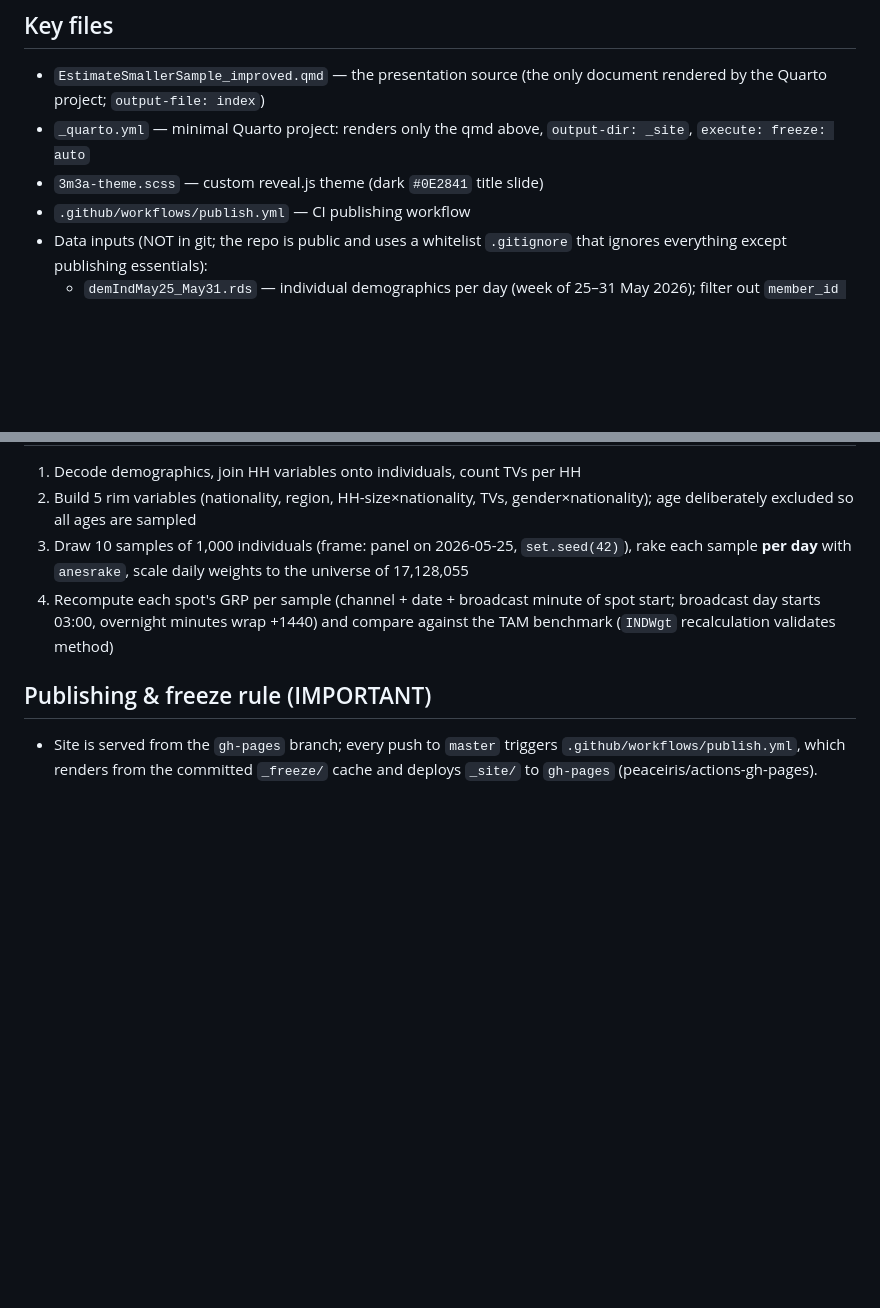
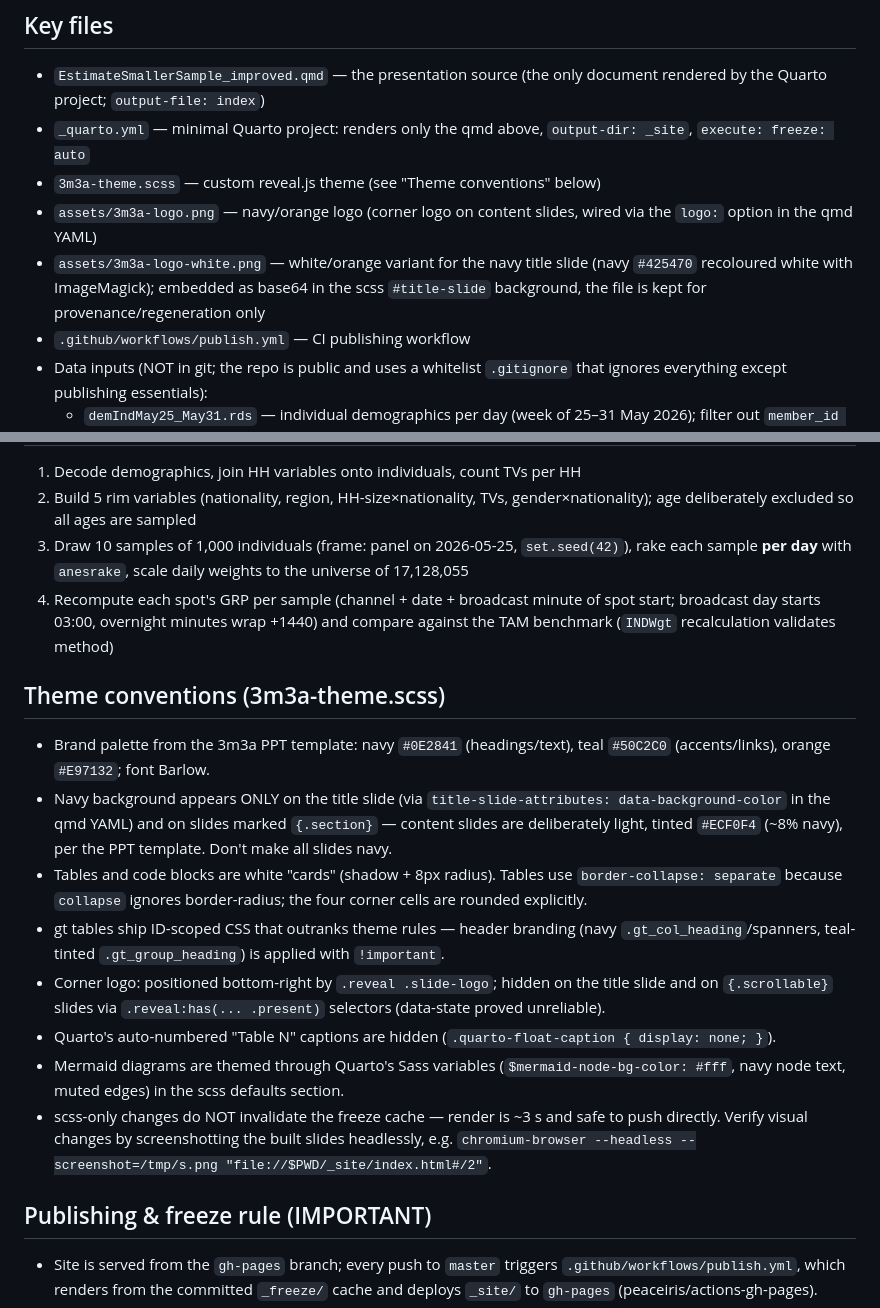
Before and after one commit to robruu/tam-smaller-panel-slides, a Markdown page: AGENTS.md, 2 parts joined by grey strips. GitHub-like rendering; blank space fills up the shorter version.

Commit message:
Document theme conventions in AGENTS.md

```diff
--- a/AGENTS.md
+++ b/AGENTS.md
@@ -11,7 +11,13 @@ https://robruu.github.io/tam-smaller-panel-slides/
   document rendered by the Quarto project; `output-file: index`)
 - `_quarto.yml` — minimal Quarto project: renders only the qmd above,
   `output-dir: _site`, `execute: freeze: auto`
-- `3m3a-theme.scss` — custom reveal.js theme (dark `#0E2841` title slide)
+- `3m3a-theme.scss` — custom reveal.js theme (see "Theme conventions" below)
+- `assets/3m3a-logo.png` — navy/orange logo (corner logo on content slides,
+  wired via the `logo:` option in the qmd YAML)
+- `assets/3m3a-logo-white.png` — white/orange variant for the navy title
+  slide (navy `#425470` recoloured white with ImageMagick); embedded as
+  base64 in the scss `#title-slide` background, the file is kept for
+  provenance/regeneration only
 - `.github/workflows/publish.yml` — CI publishing workflow
 - Data inputs (NOT in git; the repo is public and uses a whitelist
   `.gitignore` that ignores everything except publishing essentials):
@@ -38,6 +44,33 @@ https://robruu.github.io/tam-smaller-panel-slides/
    spot start; broadcast day starts 03:00, overnight minutes wrap +1440) and
    compare against the TAM benchmark (`INDWgt` recalculation validates method)
 
+## Theme conventions (3m3a-theme.scss)
+
+- Brand palette from the 3m3a PPT template: navy `#0E2841` (headings/text),
+  teal `#50C2C0` (accents/links), orange `#E97132`; font Barlow.
+- Navy background appears ONLY on the title slide (via
+  `title-slide-attributes: data-background-color` in the qmd YAML) and on
+  slides marked `{.section}` — content slides are deliberately light, tinted
+  `#ECF0F4` (~8% navy), per the PPT template. Don't make all slides navy.
+- Tables and code blocks are white "cards" (shadow + 8px radius). Tables use
+  `border-collapse: separate` because `collapse` ignores border-radius; the
+  four corner cells are rounded explicitly.
+- gt tables ship ID-scoped CSS that outranks theme rules — header branding
+  (navy `.gt_col_heading`/spanners, teal-tinted `.gt_group_heading`) is
+  applied with `!important`.
+- Corner logo: positioned bottom-right by `.reveal .slide-logo`; hidden on
+  the title slide and on `{.scrollable}` slides via
+  `.reveal:has(... .present)` selectors (data-state proved unreliable).
+- Quarto's auto-numbered "Table N" captions are hidden
+  (`.quarto-float-caption { display: none; }`).
+- Mermaid diagrams are themed through Quarto's Sass variables
+  (`$mermaid-node-bg-color: #fff`, navy node text, muted edges) in the
+  scss defaults section.
+- scss-only changes do NOT invalidate the freeze cache — render is ~3 s and
+  safe to push directly. Verify visual changes by screenshotting the built
+  slides headlessly, e.g.
+  `chromium-browser --headless --screenshot=/tmp/s.png "file://$PWD/_site/index.html#/2"`.
+
 ## Publishing & freeze rule (IMPORTANT)
 
 - Site is served from the `gh-pages` branch; every push to `master` triggers
```
